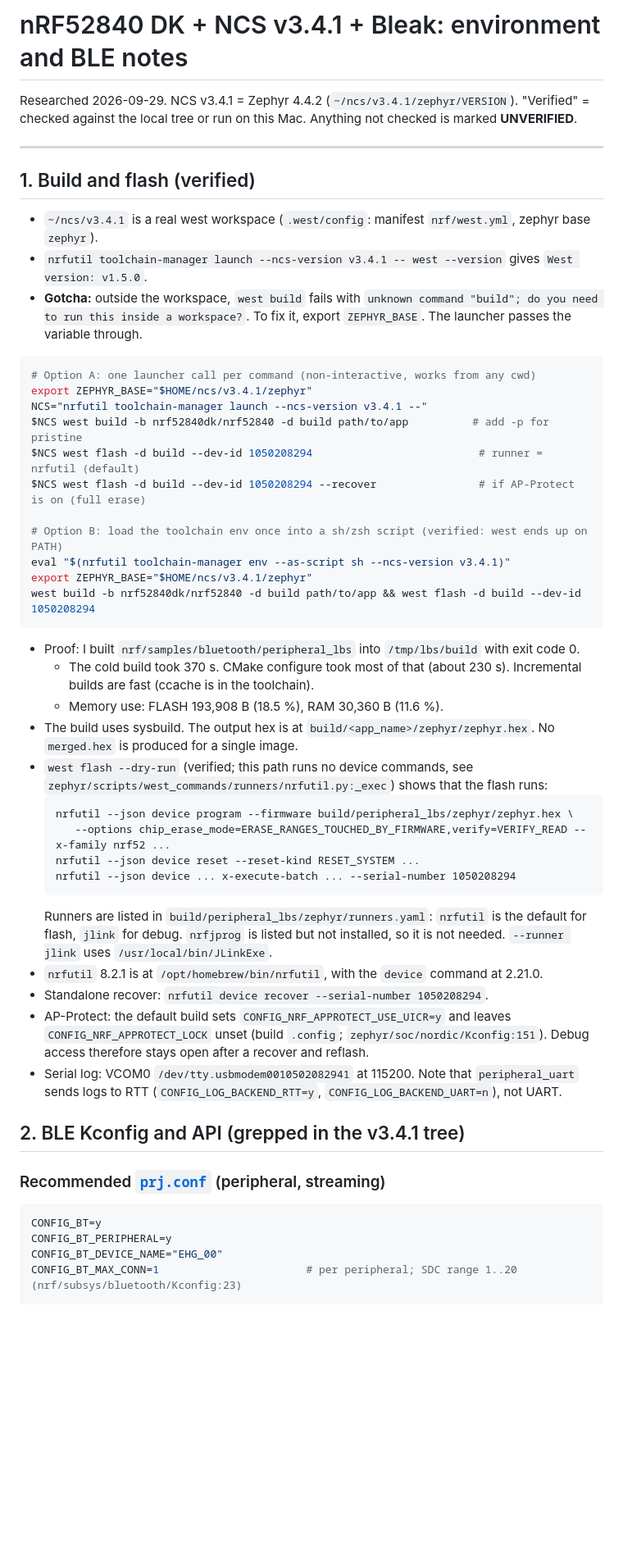
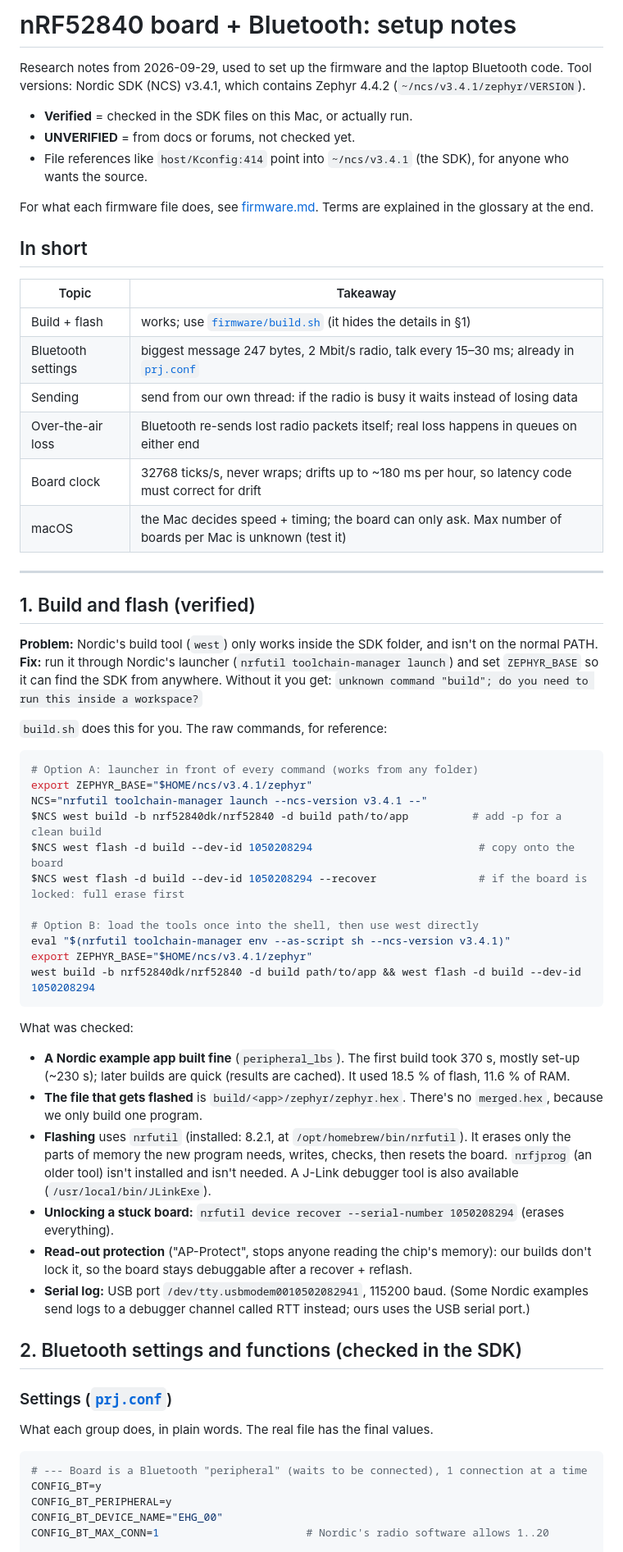
Before and after one commit to bpetselis01/ehg_embedded, a Markdown page: docs/research/nrf-ble-environment.md, the part around one of its changes. Shown at 82% size. Rendered like a GitHub page; blank space fills up the shorter version.

````diff
--- a/docs/research/nrf-ble-environment.md
+++ b/docs/research/nrf-ble-environment.md
@@ -1,54 +1,66 @@
-# nRF52840 DK + NCS v3.4.1 + Bleak: environment and BLE notes
+# nRF52840 board + Bluetooth: setup notes
 
-Researched 2026-09-29. NCS v3.4.1 = Zephyr 4.4.2 (`~/ncs/v3.4.1/zephyr/VERSION`).
-"Verified" = checked against the local tree or run on this Mac. Anything not checked is marked **UNVERIFIED**.
+Research notes from 2026-09-29, used to set up the firmware and the laptop Bluetooth code.
+Tool versions: Nordic SDK (NCS) v3.4.1, which contains Zephyr 4.4.2 (`~/ncs/v3.4.1/zephyr/VERSION`).
+
+- **Verified** = checked in the SDK files on this Mac, or actually run.
+- **UNVERIFIED** = from docs or forums, not checked yet.
+- File references like `host/Kconfig:414` point into `~/ncs/v3.4.1` (the SDK), for anyone who wants the source.
+
+For what each firmware file does, see [firmware.md](../firmware.md). Terms are explained in the glossary at the end.
+
+## In short
+
+| Topic | Takeaway |
+|---|---|
+| Build + flash | works; use [`firmware/build.sh`](../../firmware/build.sh) (it hides the details in §1) |
+| Bluetooth settings | biggest message 247 bytes, 2 Mbit/s radio, talk every 15–30 ms; already in [`prj.conf`](../../firmware/ehg_node/prj.conf) |
+| Sending | send from our own thread: if the radio is busy it waits instead of losing data |
+| Over-the-air loss | Bluetooth re-sends lost radio packets itself; real loss happens in queues on either end |
+| Board clock | 32768 ticks/s, never wraps; drifts up to ~180 ms per hour, so latency code must correct for drift |
+| macOS | the Mac decides speed + timing; the board can only ask. Max number of boards per Mac is unknown (test it) |
 
 ---
 
 ## 1. Build and flash (verified)
 
-- `~/ncs/v3.4.1` is a real west workspace (`.west/config`: manifest `nrf/west.yml`, zephyr base `zephyr`).
-- `nrfutil toolchain-manager launch --ncs-version v3.4.1 -- west --version` gives `West version: v1.5.0`.
-- **Gotcha:** outside the workspace, `west build` fails with `unknown command "build"; do you need to run this inside a workspace?`. To fix it, export `ZEPHYR_BASE`. The launcher passes the variable through.
+**Problem:** Nordic's build tool (`west`) only works inside the SDK folder, and isn't on the normal PATH.
+**Fix:** run it through Nordic's launcher (`nrfutil toolchain-manager launch`) and set `ZEPHYR_BASE` so it can find the SDK from anywhere. Without it you get: `unknown command "build"; do you need to run this inside a workspace?`
+
+`build.sh` does this for you. The raw commands, for reference:
 
 ```sh
-# Option A: one launcher call per command (non-interactive, works from any cwd)
+# Option A: launcher in front of every command (works from any folder)
 export ZEPHYR_BASE="$HOME/ncs/v3.4.1/zephyr"
 NCS="nrfutil toolchain-manager launch --ncs-version v3.4.1 --"
-$NCS west build -b nrf52840dk/nrf52840 -d build path/to/app          # add -p for pristine
-$NCS west flash -d build --dev-id 1050208294                          # runner = nrfutil (default)
-$NCS west flash -d build --dev-id 1050208294 --recover                # if AP-Protect is on (full erase)
+$NCS west build -b nrf52840dk/nrf52840 -d build path/to/app          # add -p for a clean build
+$NCS west flash -d build --dev-id 1050208294                          # copy onto the board
+$NCS west flash -d build --dev-id 1050208294 --recover                # if the board is locked: full erase first
 
-# Option B: load the toolchain env once into a sh/zsh script (verified: west ends up on PATH)
+# Option B: load the tools once into the shell, then use west directly
 eval "$(nrfutil toolchain-manager env --as-script sh --ncs-version v3.4.1)"
 export ZEPHYR_BASE="$HOME/ncs/v3.4.1/zephyr"
 west build -b nrf52840dk/nrf52840 -d build path/to/app && west flash -d build --dev-id 1050208294
 ```
 
-- Proof: I built `nrf/samples/bluetooth/peripheral_lbs` into `/tmp/lbs/build` with exit code 0.
-  - The cold build took 370 s. CMake configure took most of that (about 230 s). Incremental builds are fast (ccache is in the toolchain).
-  - Memory use: FLASH 193,908 B (18.5 %), RAM 30,360 B (11.6 %).
-- The build uses sysbuild. The output hex is at `build/<app_name>/zephyr/zephyr.hex`. No `merged.hex` is produced for a single image.
-- `west flash --dry-run` (verified; this path runs no device commands, see `zephyr/scripts/west_commands/runners/nrfutil.py:_exec`) shows that the flash runs:
-  ```
-  nrfutil --json device program --firmware build/peripheral_lbs/zephyr/zephyr.hex \
-     --options chip_erase_mode=ERASE_RANGES_TOUCHED_BY_FIRMWARE,verify=VERIFY_READ --x-family nrf52 ...
-  nrfutil --json device reset --reset-kind RESET_SYSTEM ...
-  nrfutil --json device ... x-execute-batch ... --serial-number 1050208294
-  ```
-  Runners are listed in `build/peripheral_lbs/zephyr/runners.yaml`: `nrfutil` is the default for flash, `jlink` for debug. `nrfjprog` is listed but not installed, so it is not needed. `--runner jlink` uses `/usr/local/bin/JLinkExe`.
-- `nrfutil` 8.2.1 is at `/opt/homebrew/bin/nrfutil`, with the `device` command at 2.21.0.
-- Standalone recover: `nrfutil device recover --serial-number 1050208294`.
-- AP-Protect: the default build sets `CONFIG_NRF_APPROTECT_USE_UICR=y` and leaves `CONFIG_NRF_APPROTECT_LOCK` unset (build `.config`; `zephyr/soc/nordic/Kconfig:151`). Debug access therefore stays open after a recover and reflash.
-- Serial log: VCOM0 `/dev/tty.usbmodem0010502082941` at 115200. Note that `peripheral_uart` sends logs to RTT (`CONFIG_LOG_BACKEND_RTT=y`, `CONFIG_LOG_BACKEND_UART=n`), not UART.
+What was checked:
+- **A Nordic example app built fine** (`peripheral_lbs`). The first build took 370 s, mostly set-up (~230 s); later builds are quick (results are cached). It used 18.5 % of flash, 11.6 % of RAM.
+- **The file that gets flashed** is `build/<app>/zephyr/zephyr.hex`. There's no `merged.hex`, because we only build one program.
+- **Flashing** uses `nrfutil` (installed: 8.2.1, at `/opt/homebrew/bin/nrfutil`). It erases only the parts of memory the new program needs, writes, checks, then resets the board. `nrfjprog` (an older tool) isn't installed and isn't needed. A J-Link debugger tool is also available (`/usr/local/bin/JLinkExe`).
+- **Unlocking a stuck board:** `nrfutil device recover --serial-number 1050208294` (erases everything).
+- **Read-out protection** ("AP-Protect", stops anyone reading the chip's memory): our builds don't lock it, so the board stays debuggable after a recover + reflash.
+- **Serial log:** USB port `/dev/tty.usbmodem0010502082941`, 115200 baud. (Some Nordic examples send logs to a debugger channel called RTT instead; ours uses the USB serial port.)
 
-## 2. BLE Kconfig and API (grepped in the v3.4.1 tree)
+## 2. Bluetooth settings and functions (checked in the SDK)
 
-### Recommended [`prj.conf`](../../firmware/ehg_node/prj.conf) (peripheral, streaming)
+### Settings ([`prj.conf`](../../firmware/ehg_node/prj.conf))
+
+What each group does, in plain words. The real file has the final values.
 
 ```conf
+# --- Board is a Bluetooth "peripheral" (waits to be connected), 1 connection at a time
 CONFIG_BT=y
 CONFIG_BT_PERIPHERAL=y
 CONFIG_BT_DEVICE_NAME="EHG_00"
-CONFIG_BT_MAX_CONN=1                       # per peripheral; SDC range 1..20 (nrf/subsys/bluetooth/Kconfig:23)
+CONFIG_BT_MAX_CONN=1                       # Nordic's radio software allows 1..20
 
````
Also changed, not shown: other parts of docs/research/nrf-ble-environment.md (+159 -152 lines).
